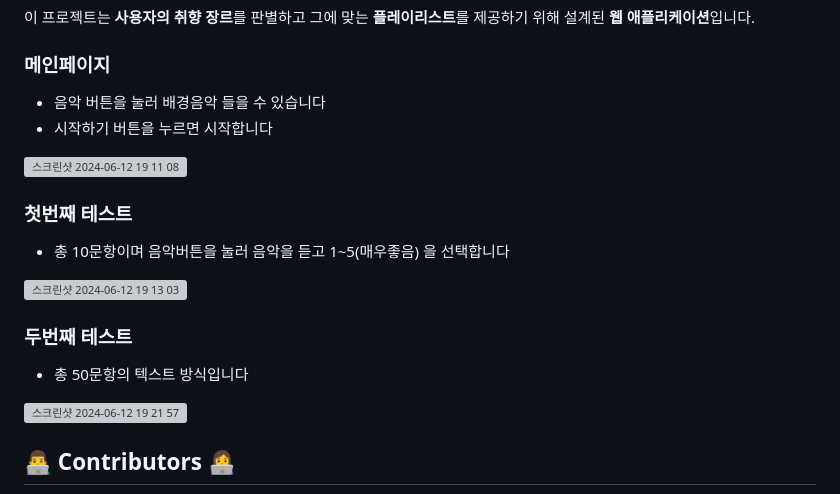
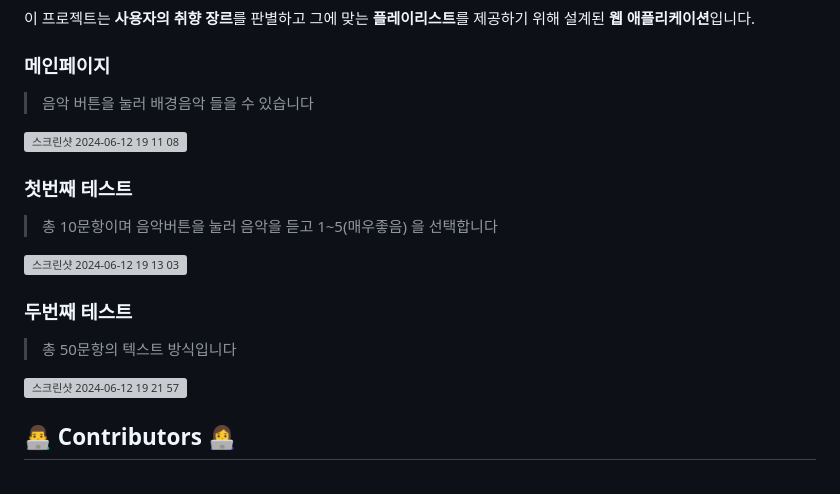
Before and after one commit to pknu-wap/2024_1_WEB_TEAM8, a Markdown page: README.md, the part around the change. Drawn GitHub-style; grey boxes are pictures that could not be loaded.

```diff
--- a/README.md
+++ b/README.md
@@ -4,16 +4,15 @@
 <br/>
 
 ### 메인페이지
-- 음악 버튼을 눌러 배경음악 들을 수 있습니다
-- 시작하기 버튼을 누르면 시작합니다
+> 음악 버튼을 눌러 배경음악 들을 수 있습니다
 <img width="500" alt="스크린샷 2024-06-12 19 11 08" src="https://github.com/pknu-wap/2024_1_WEB_TEAM8/assets/105052068/8d4c1511-2427-4016-9680-2e939889370f">
 
 ### 첫번째 테스트
-- 총 10문항이며 음악버튼을 눌러 음악을 듣고 1~5(매우좋음) 을 선택합니다
+> 총 10문항이며 음악버튼을 눌러 음악을 듣고 1~5(매우좋음) 을 선택합니다
 <img width="500" alt="스크린샷 2024-06-12 19 13 03" src="https://github.com/pknu-wap/2024_1_WEB_TEAM8/assets/105052068/6852a334-6274-45f6-84d1-6a890e6c8fd8">
 
 ### 두번째 테스트
-- 총 50문항의 텍스트 방식입니다
+> 총 50문항의 텍스트 방식입니다
 <img width="500" alt="스크린샷 2024-06-12 19 21 57" src="https://github.com/pknu-wap/2024_1_WEB_TEAM8/assets/105052068/c889f176-edc4-4f37-b8f4-cb60e6d3ef4a">
 
 ## 👨‍💻 Contributors 👩‍💻
```
